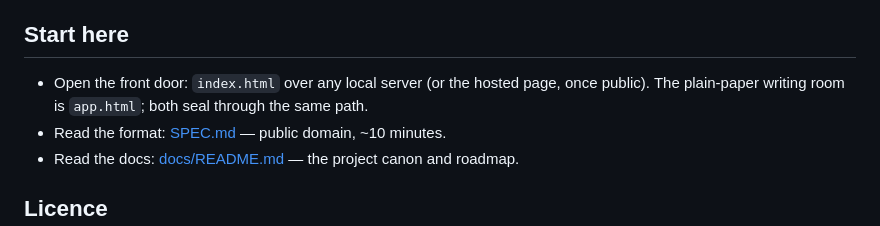
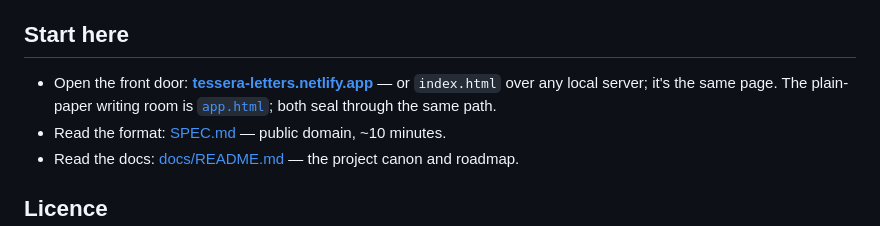
Before and after one commit to LacunaeDesigns/tessera, a Markdown page: README.md, the part around the change. Rendered like a GitHub page.

Commit message:
docs(readme): the front door has an address now
Co-Authored-By: Claude Fable 5 <noreply@anthropic.com>

```diff
--- a/README.md
+++ b/README.md
@@ -29,7 +29,7 @@ No accounts. No cloud storage of your letters. No delivery service that emails y
 
 ## Start here
 
-- Open the front door: `index.html` over any local server (or the hosted page, once public). The plain-paper writing room is `app.html`; both seal through the same path.
+- Open the front door: **[tessera-letters.netlify.app](https://tessera-letters.netlify.app/)** — or `index.html` over any local server; it's the same page. The plain-paper writing room is [`app.html`](https://tessera-letters.netlify.app/app.html); both seal through the same path.
 - Read the format: [SPEC.md](SPEC.md) — public domain, ~10 minutes.
 - Read the docs: [docs/README.md](docs/README.md) — the project canon and roadmap.
 
```
